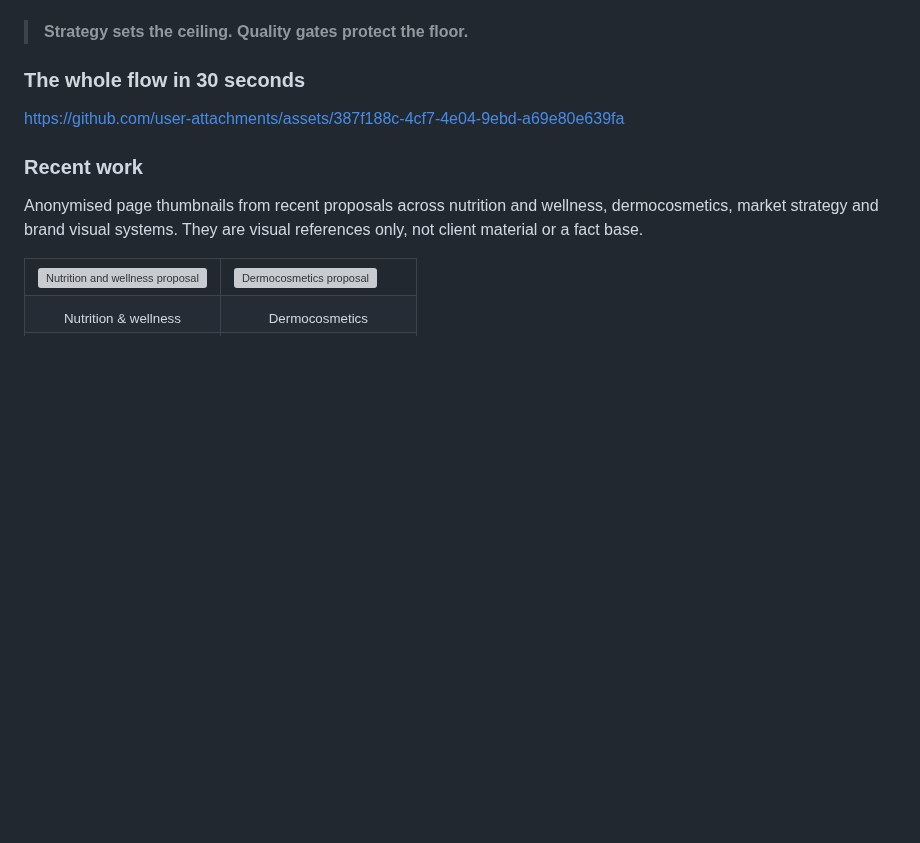
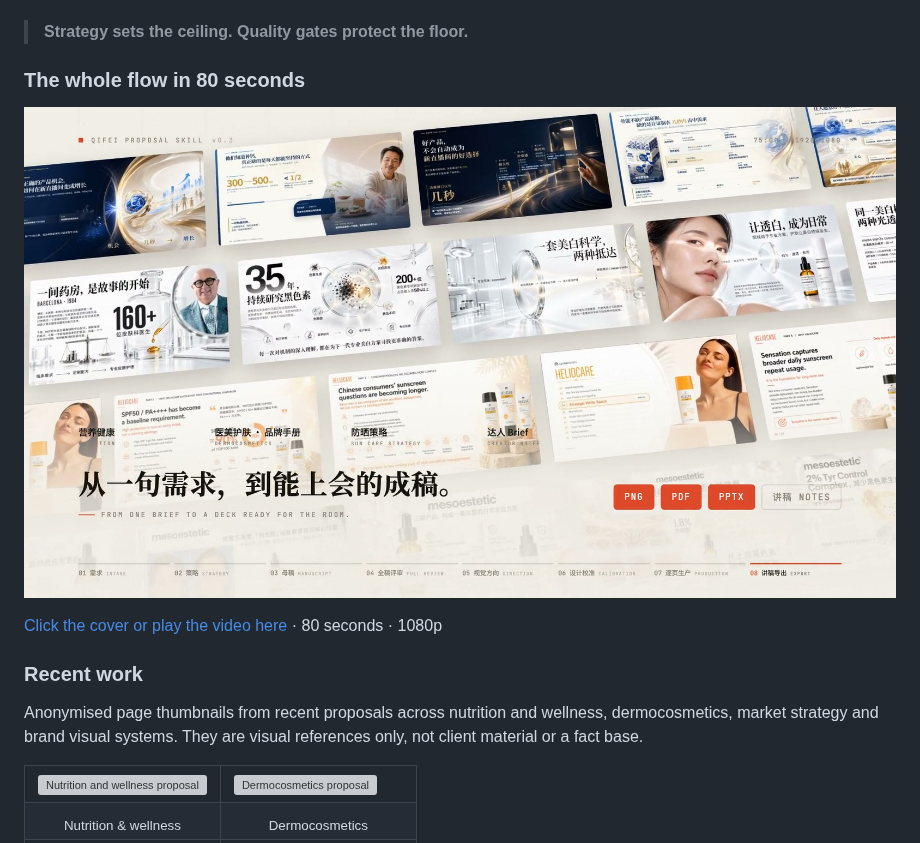
Before and after one commit to chenxupeng1990-eng/qifei-proposal-skill, a Markdown page: README.en.md, the part around the change. Rendered like a GitHub page; pictures changed too: docs/readme-assets/intro-github-poster.jpg (added); blank space fills up the shorter version; grey boxes are pictures that could not be loaded.

Commit message:
docs: replace introduction video with v0.3 walkthrough

```diff
--- a/README.en.md
+++ b/README.en.md
@@ -46,9 +46,11 @@ Proposal Skill V2 governs the whole chain: understanding the material, forming a
 
 > **Strategy sets the ceiling. Quality gates protect the floor.**
 
-### The whole flow in 30 seconds
+### The whole flow in 80 seconds
 
-https://github.com/user-attachments/assets/387f188c-4cf7-4e04-9ebd-a69e80e639fa
+[![Watch the 80-second walkthrough](docs/readme-assets/intro-github-poster.jpg)](docs/readme-assets/intro-github.mp4)
+
+[Click the cover or play the video here](docs/readme-assets/intro-github.mp4) · 80 seconds · 1080p
 
 ### Recent work
 
```
Also changed, not shown: README.md (+4 -2 lines), 1 other file.
